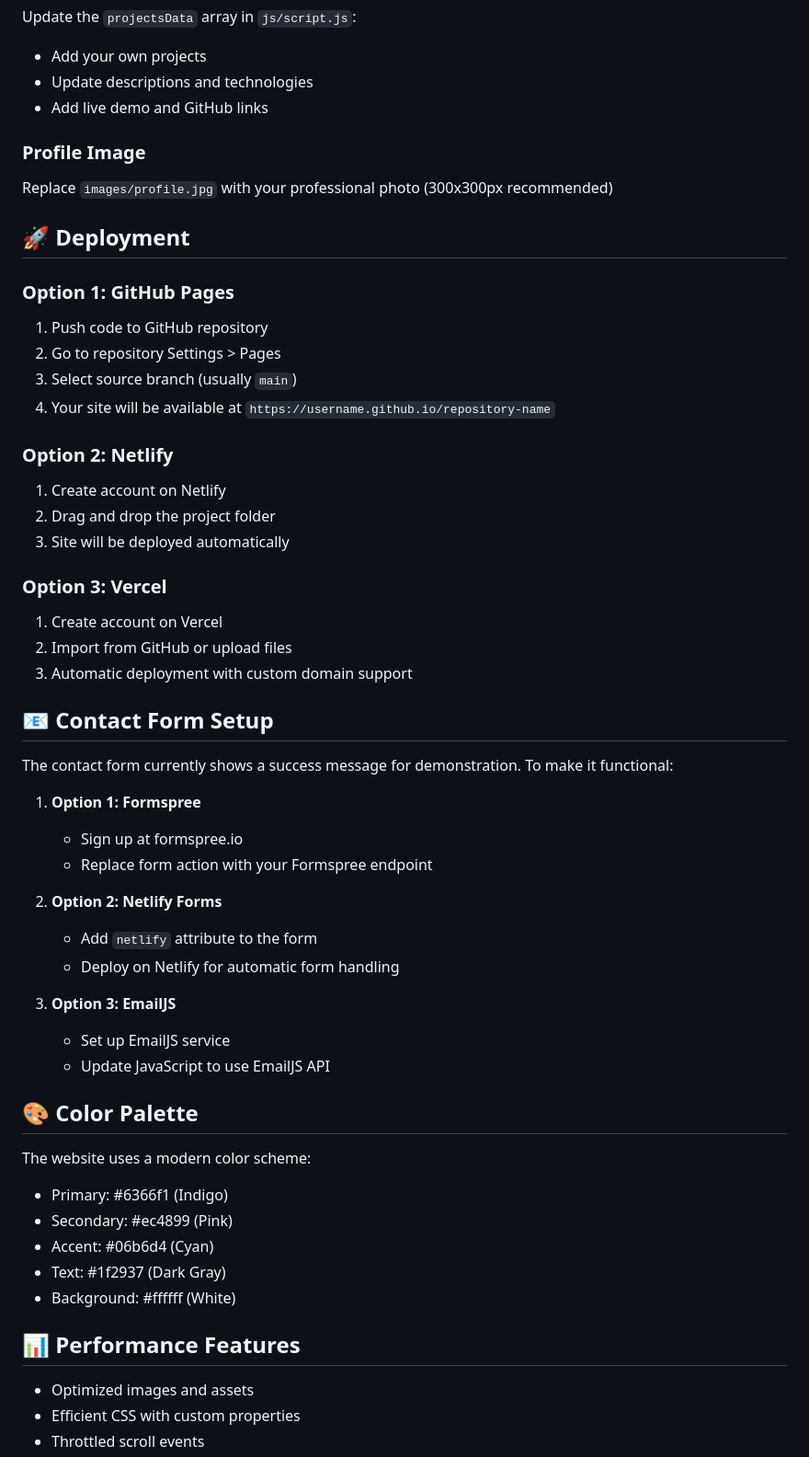
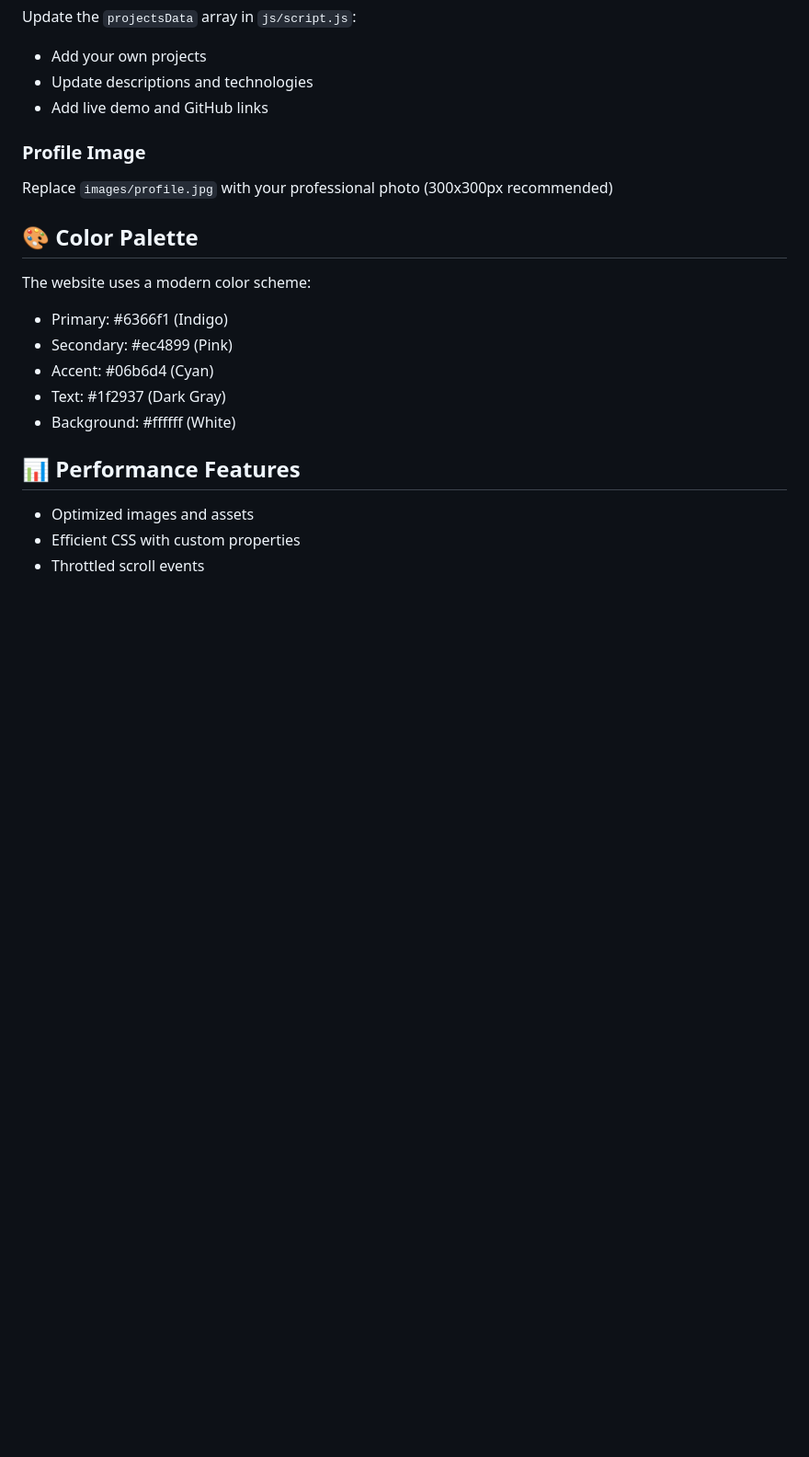
Before and after one commit to ratneshsingh955/Ratnesh-portfolio, a Markdown page: README.md, the part around the change. Shown at 92% size. GitHub-like rendering; blank space fills up the shorter version.

```diff
--- a/README.md
+++ b/README.md
@@ -77,40 +77,6 @@ Update the `projectsData` array in `js/script.js`:
 ### Profile Image
 Replace `images/profile.jpg` with your professional photo (300x300px recommended)
 
-## 🚀 Deployment
-
-### Option 1: GitHub Pages
-1. Push code to GitHub repository
-2. Go to repository Settings > Pages
-3. Select source branch (usually `main`)
-4. Your site will be available at `https://username.github.io/repository-name`
-
-### Option 2: Netlify
-1. Create account on Netlify
-2. Drag and drop the project folder
-3. Site will be deployed automatically
-
-### Option 3: Vercel
-1. Create account on Vercel
-2. Import from GitHub or upload files
-3. Automatic deployment with custom domain support
-
-## 📧 Contact Form Setup
-
-The contact form currently shows a success message for demonstration. To make it functional:
-
-1. **Option 1: Formspree**
-   - Sign up at formspree.io
-   - Replace form action with your Formspree endpoint
-
-2. **Option 2: Netlify Forms**
-   - Add `netlify` attribute to the form
-   - Deploy on Netlify for automatic form handling
-
-3. **Option 3: EmailJS**
-   - Set up EmailJS service
-   - Update JavaScript to use EmailJS API
-
 ## 🎨 Color Palette
 
 The website uses a modern color scheme:
```
